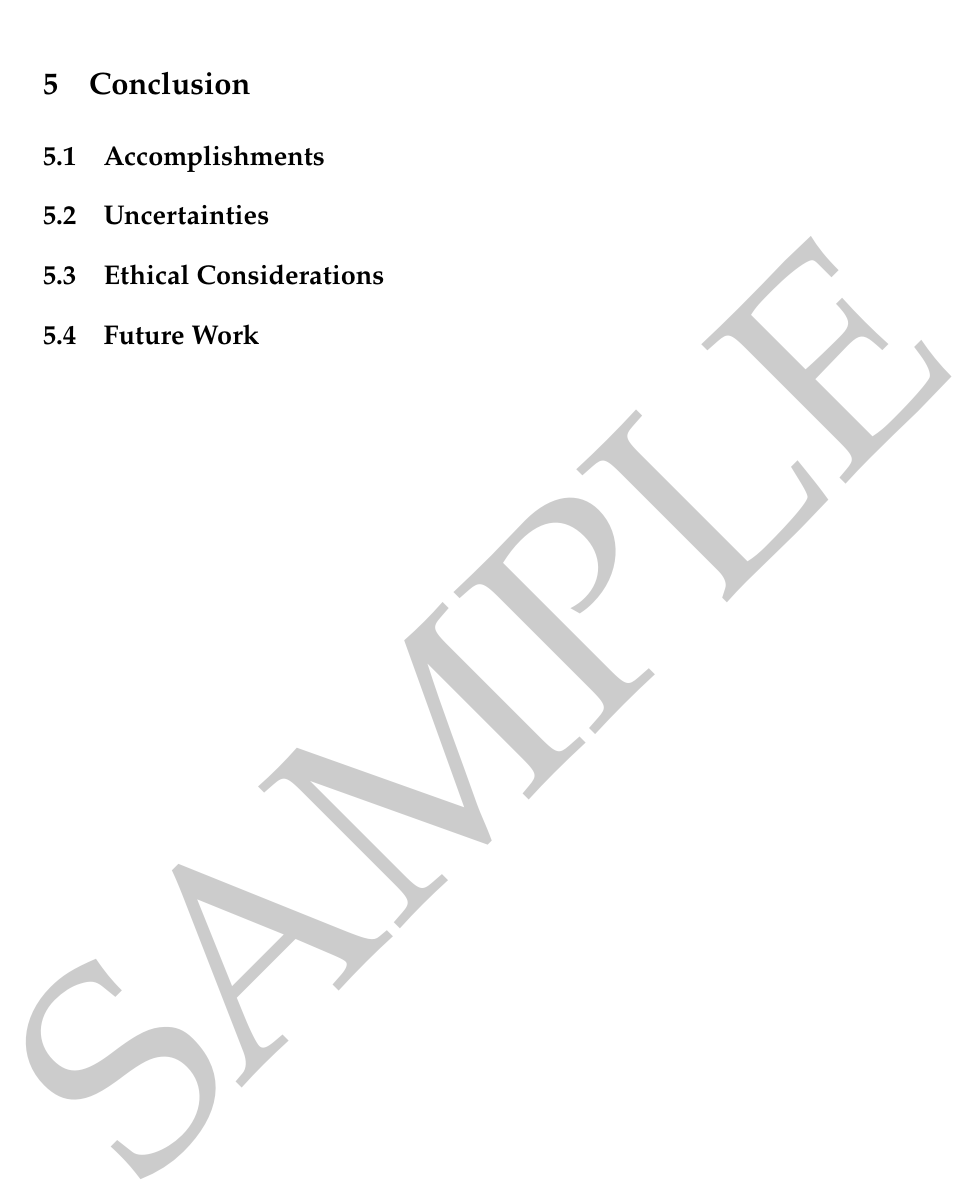
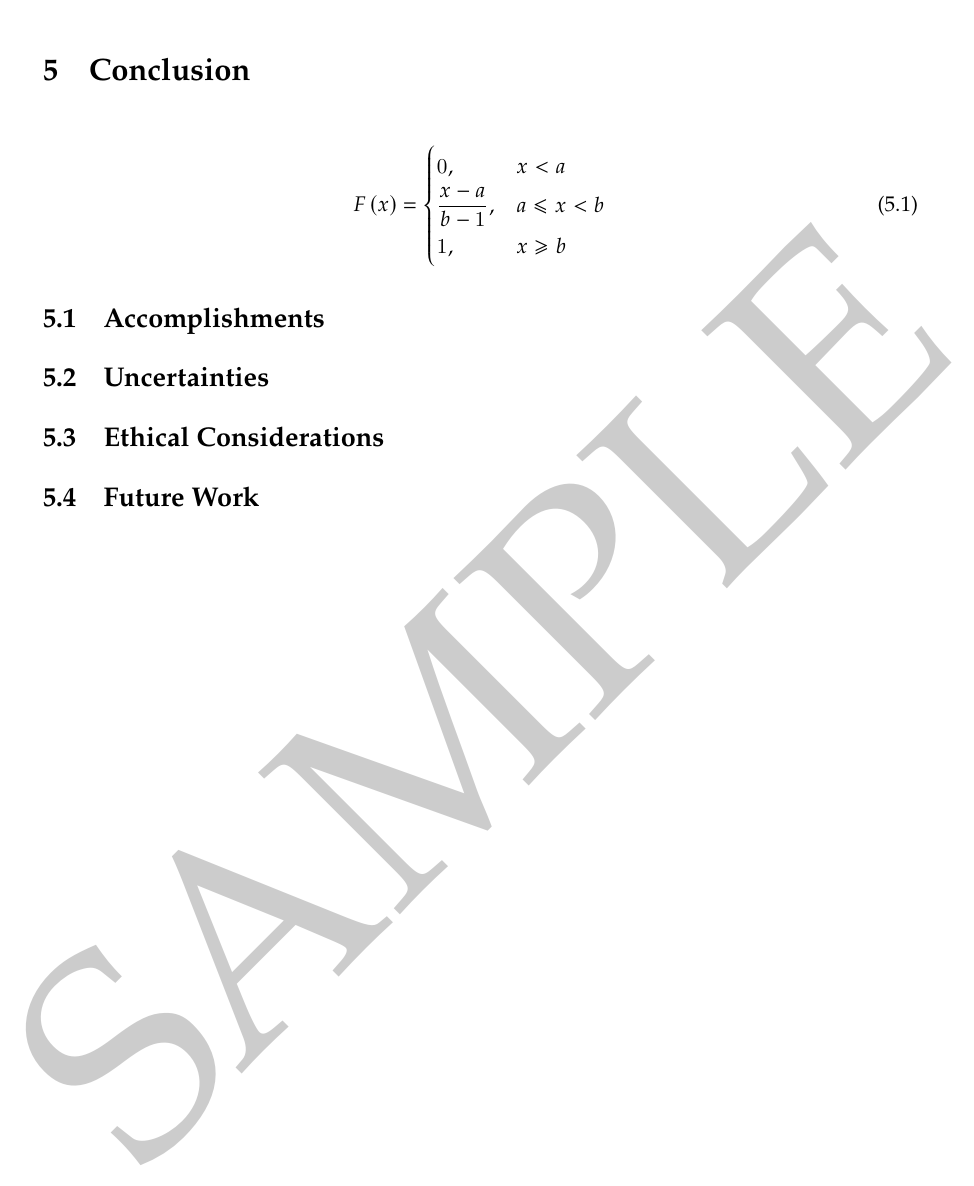
Before and after one commit to martinz2002/ece445-report-templates-zjui, a LaTeX thesis (sample_general.tex, which reads senior-design.cls): part of page 10 of 12, cut so that both start at the same text. Compiled offline with XeLaTeX; a missing font is replaced by an installed copy or a similar font.

Commit message:
set math to displaymath

```diff
--- a/sample_general.tex
+++ b/sample_general.tex
@@ -155,6 +155,15 @@ An example piece of inserting code from an existing file:
 \lstinputlisting[language=python]{code/example.py}
 
 \chapter{Conclusion}
+
+\begin{equation}
+    F\left( x \right) =\begin{cases}
+        0,&		x<a\\
+        \frac{x-a}{b-1},&		a\leqslant x<b\\
+        1,&		x\geqslant b\\
+    \end{cases}
+\end{equation}
+
 \section{Accomplishments}
 \section{Uncertainties}
 \section{Ethical Considerations}
--- a/senior-design.cls
+++ b/senior-design.cls
@@ -61,6 +61,7 @@
 \renewcommand*{\UrlFont}{\rmfamily}
 \newfontfamily{\cambria}{Cambria}
 \newfontfamily{\calibri}{Calibri}
+\everymath{\displaystyle}
 
 % Chapter/section/subsection title format
 \titleformat{\chapter}
```
Also changed, not shown: sample_individual.tex (+9 -0 lines), sample_general.pdf, sample_individual.pdf.
